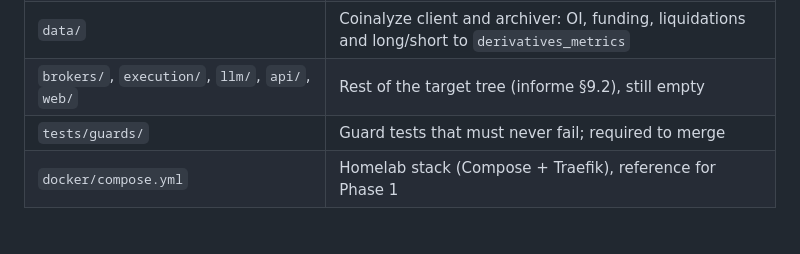
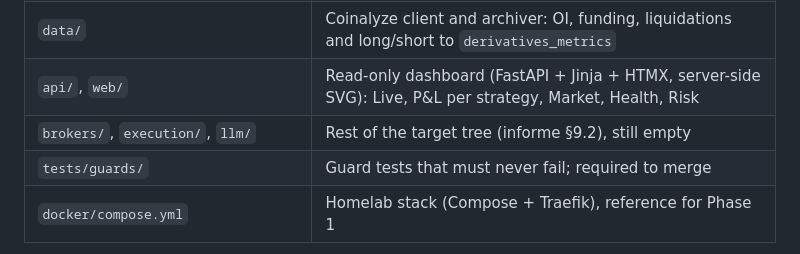
Before and after one commit to SethSterling22/Multi-Asset_Trading_Bot, a Markdown page: README.md, the part around the change. Drawn GitHub-style.

Commit message:
docs: dashboard brought forward from Phase 2.8 (D-013); how to reach it
Co-Authored-By: Claude Opus 5.5 <noreply@anthropic.com>

```diff
--- a/README.md
+++ b/README.md
@@ -43,7 +43,8 @@ live capital** (see [Known gaps](#known-gaps-in-the-legacy-code)).
 | `core/`, `risk/`, `strategies/` | In use: config, ledger, greeks, metrics, logging; pre-trade checks, breakers, kill switch, LLM action space; the strategies and their shared guards (`strategies/base.py`) |
 | `backtest/` | Backtest engine (runs the live strategy code), CSCV/PBO, the N registry and the report. Results in `docs/backtests/` |
 | `data/` | Coinalyze client and archiver: OI, funding, liquidations and long/short to `derivatives_metrics` |
-| `brokers/`, `execution/`, `llm/`, `api/`, `web/` | Rest of the target tree (informe §9.2), still empty |
+| `api/`, `web/` | Read-only dashboard (FastAPI + Jinja + HTMX, server-side SVG): Live, P&L per strategy, Market, Health, Risk |
+| `brokers/`, `execution/`, `llm/` | Rest of the target tree (informe §9.2), still empty |
 | `tests/guards/` | Guard tests that must never fail; required to merge |
 | `docker/compose.yml` | Homelab stack (Compose + Traefik), reference for Phase 1 |
 
```
Also changed, not shown: DECISIONS.md (+37 -0 lines), RUNNING.md (+15 -0 lines).
